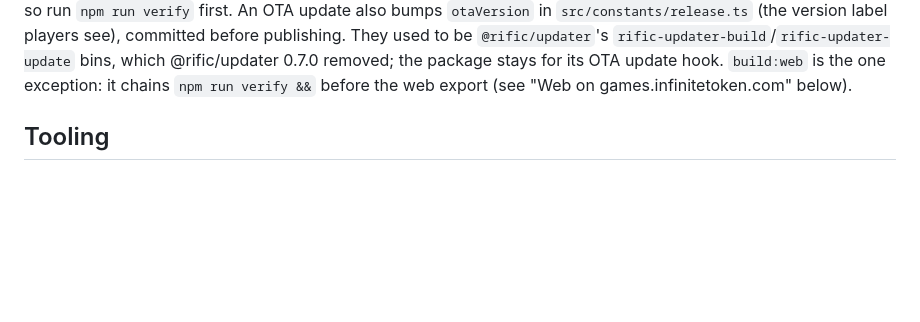
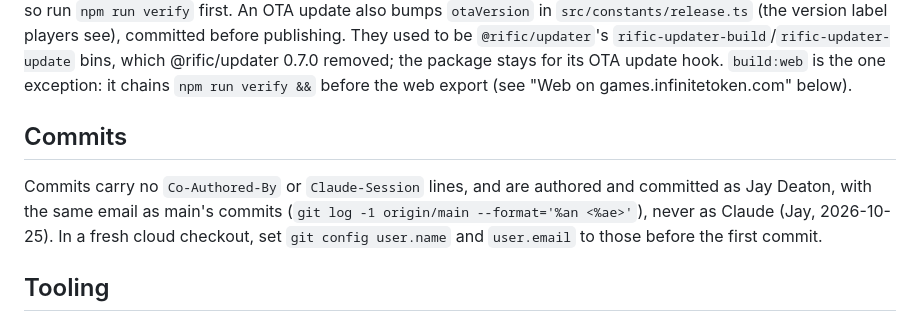
Before and after one commit to jayrdeaton/Snake, a Markdown page: .claude/CLAUDE.md, the part around the change. GitHub-like rendering; blank space fills up the shorter version.

Commit message:
CLAUDE.md: no Co-Authored-By or Claude-Session lines, and commits authored as Jay

```diff
--- a/.claude/CLAUDE.md
+++ b/.claude/CLAUDE.md
@@ -26,6 +26,10 @@ npm run build:web       # verify, then the web export for games.infinitetoken.co
 Always run `npm run lint` before finishing any task. This is an app (`"private": true`, no publish scripts) - `verify` doesn't include a build step.
 
 **Builds and OTA updates:** the `build` and `update` scripts are plain `eas build` and `eas update`, with profiles in `eas.json` (`development`, `preview`, `production`). Pass the profile through, e.g. `npm run build -- --profile preview` or `npm run update -- --branch production --environment production --message "..."`. Nothing in them runs `verify`, so run `npm run verify` first. An OTA update also bumps `otaVersion` in `src/constants/release.ts` (the version label players see), committed before publishing. They used to be `@rific/updater`'s `rific-updater-build`/`rific-updater-update` bins, which @rific/updater 0.7.0 removed; the package stays for its OTA update hook. `build:web` is the one exception: it chains `npm run verify &&` before the web export (see "Web on games.infinitetoken.com" below).
+
+## Commits
+
+Commits carry no `Co-Authored-By` or `Claude-Session` lines, and are authored and committed as Jay Deaton, with the same email as main's commits (`git log -1 origin/main --format='%an <%ae>'`), never as Claude (Jay, 2026-10-25). In a fresh cloud checkout, set `git config user.name` and `user.email` to those before the first commit.
 
 ## Tooling
 
```
